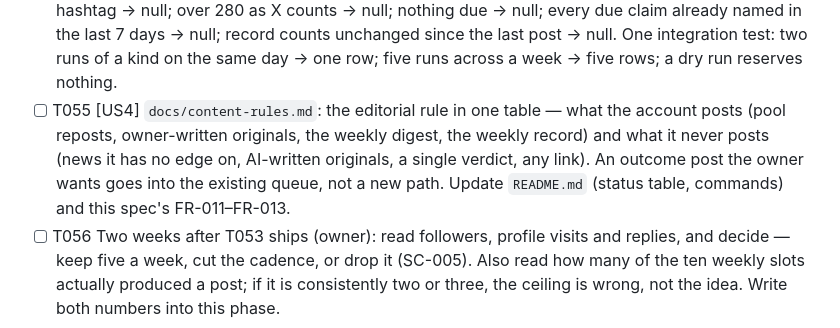
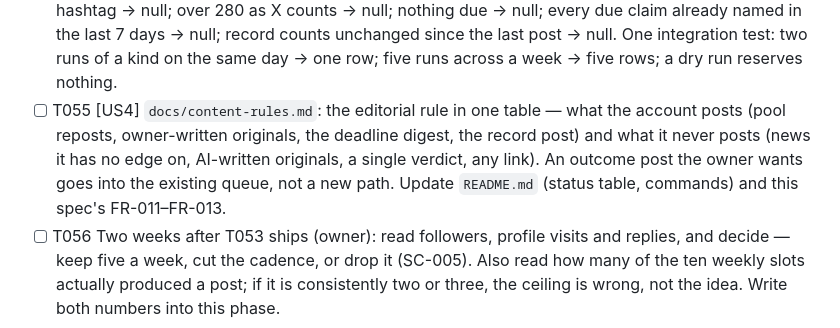
Before and after one commit to lemind/vaticeno, a Markdown page: specs/002-content-feed/tasks.md, the part around the change. GitHub-like rendering.

Commit message:
docs(002-T055): the two record posts are not weekly any more

```diff
--- a/specs/002-content-feed/tasks.md
+++ b/specs/002-content-feed/tasks.md
@@ -221,7 +221,7 @@ becoming ten repetitions of the same three slugs.
 - [ ] T052 [US4] `src/content/digest-run.ts`: the queries (claims due in the next 7 days; slugs named in a digest in the last 7 days; the trailing week's recorded and resolved counts; the last record post's counts) and both runs through the shared money guard in `src/content/spend.ts` — reserve, post, mark. New `feed_posts` kinds `digest` and `record` in `src/db/schema.ts` plus a migration (next free number; 003's data model reserves 0014–0018) extending `feed_posts_kind_check`, with a down migration. The reservation's `day` is the run's date and the cap is 1, so the generated `cap_group` and the existing unique index refuse a second post of that kind on the same day; five a week comes from the schedule, not from a counter. Recovering what a digest named needs the slugs on the row — add `payload jsonb` to `feed_posts` in the same migration rather than re-deriving them from text we never store.
 - [ ] T053 [US4] Schedule both in `src/jobs/scheduler.ts` Monday to Friday at fixed off-the-hour times, only when `ENABLE_FEED`; add both to `content:tick`. The digest runs in the morning, the record post in the afternoon, so the two never land together.
 - [ ] T054 [P] [US4] Tests: `src/content/digest.test.ts` — a line carrying a handle, a link or a foreign hashtag → null; over 280 as X counts → null; nothing due → null; every due claim already named in the last 7 days → null; record counts unchanged since the last post → null. One integration test: two runs of a kind on the same day → one row; five runs across a week → five rows; a dry run reserves nothing.
-- [ ] T055 [US4] `docs/content-rules.md`: the editorial rule in one table — what the account posts (pool reposts, owner-written originals, the weekly digest, the weekly record) and what it never posts (news it has no edge on, AI-written originals, a single verdict, any link). An outcome post the owner wants goes into the existing queue, not a new path. Update `README.md` (status table, commands) and this spec's FR-011–FR-013.
+- [ ] T055 [US4] `docs/content-rules.md`: the editorial rule in one table — what the account posts (pool reposts, owner-written originals, the deadline digest, the record post) and what it never posts (news it has no edge on, AI-written originals, a single verdict, any link). An outcome post the owner wants goes into the existing queue, not a new path. Update `README.md` (status table, commands) and this spec's FR-011–FR-013.
 - [ ] T056 Two weeks after T053 ships (owner): read followers, profile visits and replies, and decide — keep five a week, cut the cadence, or drop it (SC-005). Also read how many of the ten weekly slots actually produced a post; if it is consistently two or three, the ceiling is wrong, not the idea. Write both numbers into this phase.
 
 **Checkpoint**: the feed is pool reposts, the owner's queue and up to ten posts a week written from the
```
